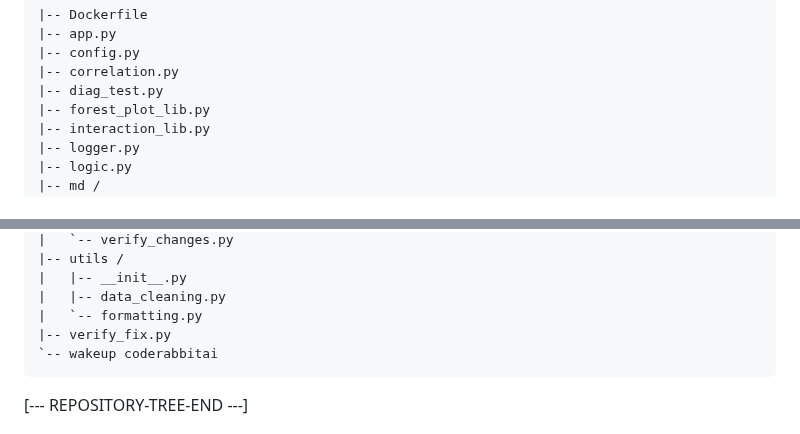
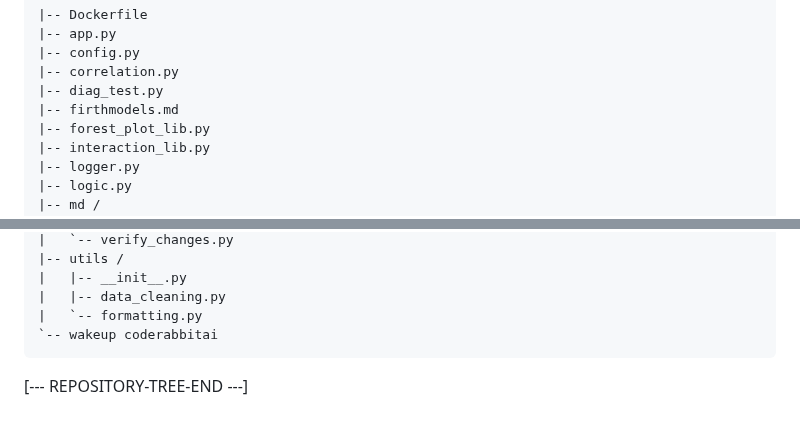
Before and after one commit to NTWKKM/stat-shiny, a Markdown page: README.md, 2 parts joined by grey strips. Rendered like a GitHub page.

Commit message:
Docs: Auto-update Repository Contents in README.md

````diff
--- a/README.md
+++ b/README.md
@@ -22,6 +22,7 @@ This content reflects the repository structure (updated by GitHub Actions):
 |-- config.py
 |-- correlation.py
 |-- diag_test.py
+|-- firthmodels.md
 |-- forest_plot_lib.py
 |-- interaction_lib.py
 |-- logger.py
@@ -66,7 +67,6 @@ This content reflects the repository structure (updated by GitHub Actions):
 |   |-- __init__.py
 |   |-- data_cleaning.py
 |   `-- formatting.py
-|-- verify_fix.py
 `-- wakeup coderabbitai
 ```
 
````
